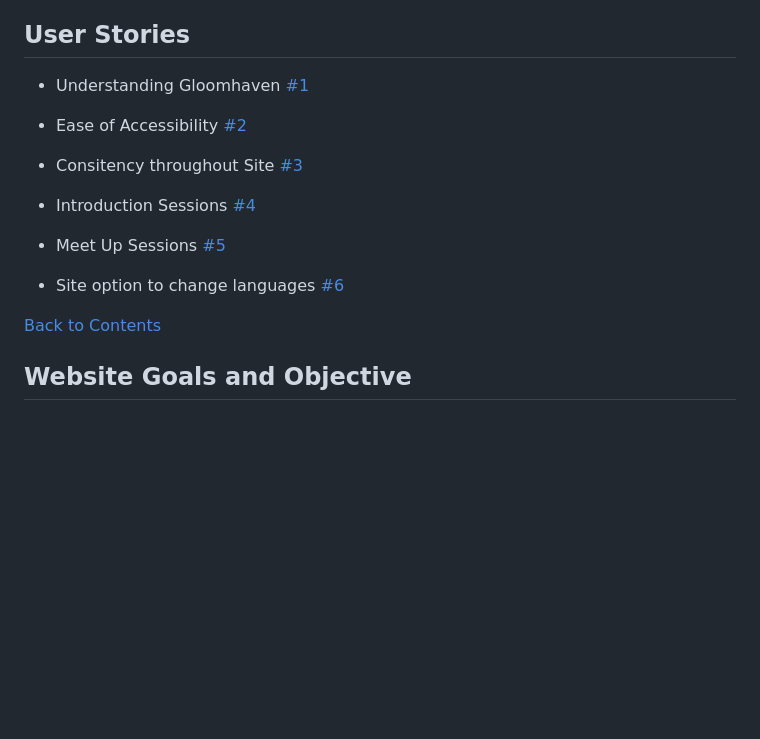
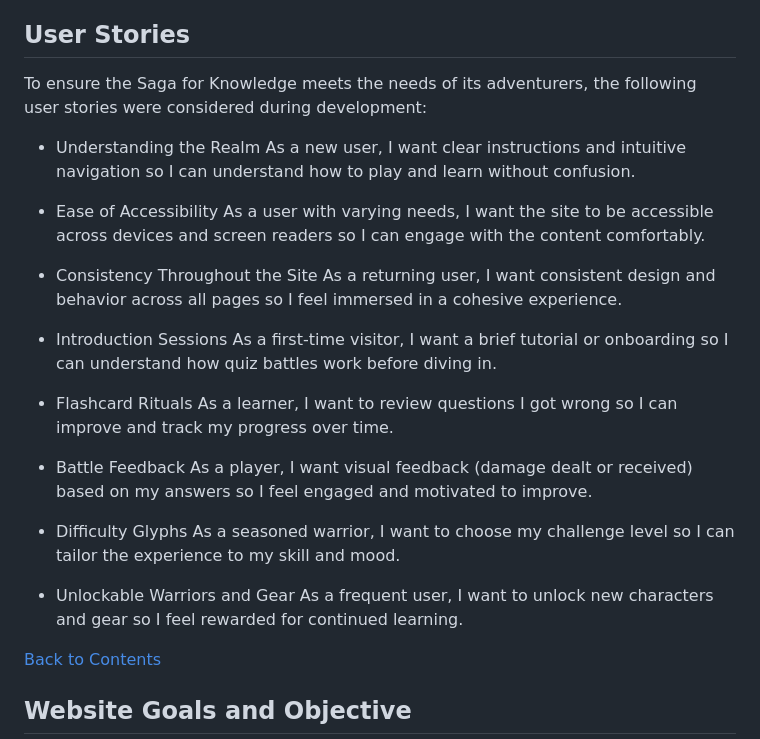
Before and after one commit to JLatham85/vikodes-saga-for-knowledge, a Markdown page: README.md, the part around the change. Drawn GitHub-style; blank space fills up the shorter version.

```diff
--- a/README.md
+++ b/README.md
@@ -83,17 +83,31 @@ By blending education with narrative and interactivity, this saga invites users
 
 ## User Stories<!--Use github project and use link-->
 
-- Understanding Gloomhaven [#1](https://github.com/JLatham85/gloomhaven-universe/issues/1)
+To ensure the Saga for Knowledge meets the needs of its adventurers, the following user stories were considered during development:
 
-- Ease of Accessibility [#2](https://github.com/JLatham85/gloomhaven-universe/issues/2)
+- Understanding the Realm
+As a new user, I want clear instructions and intuitive navigation so I can understand how to play and learn without confusion.
 
-- Consitency throughout Site [#3](https://github.com/JLatham85/gloomhaven-universe/issues/3)
+- Ease of Accessibility
+As a user with varying needs, I want the site to be accessible across devices and screen readers so I can engage with the content comfortably.
 
-- Introduction Sessions [#4](https://github.com/JLatham85/gloomhaven-universe/issues/4)
+- Consistency Throughout the Site
+As a returning user, I want consistent design and behavior across all pages so I feel immersed in a cohesive experience.
 
-- Meet Up Sessions [#5](https://github.com/JLatham85/gloomhaven-universe/issues/5)
+- Introduction Sessions
+As a first-time visitor, I want a brief tutorial or onboarding so I can understand how quiz battles work before diving in.
 
-- Site option to change languages [#6](https://github.com/JLatham85/gloomhaven-universe/issues/6)
+- Flashcard Rituals
+As a learner, I want to review questions I got wrong so I can improve and track my progress over time.
+
+- Battle Feedback
+As a player, I want visual feedback (damage dealt or received) based on my answers so I feel engaged and motivated to improve.
+
+- Difficulty Glyphs
+As a seasoned warrior, I want to choose my challenge level so I can tailor the experience to my skill and mood.
+- Unlockable Warriors and Gear
+As a frequent user, I want to unlock new characters and gear so I feel rewarded for continued learning.
+
 
 [Back to Contents](#contents)
 
```
